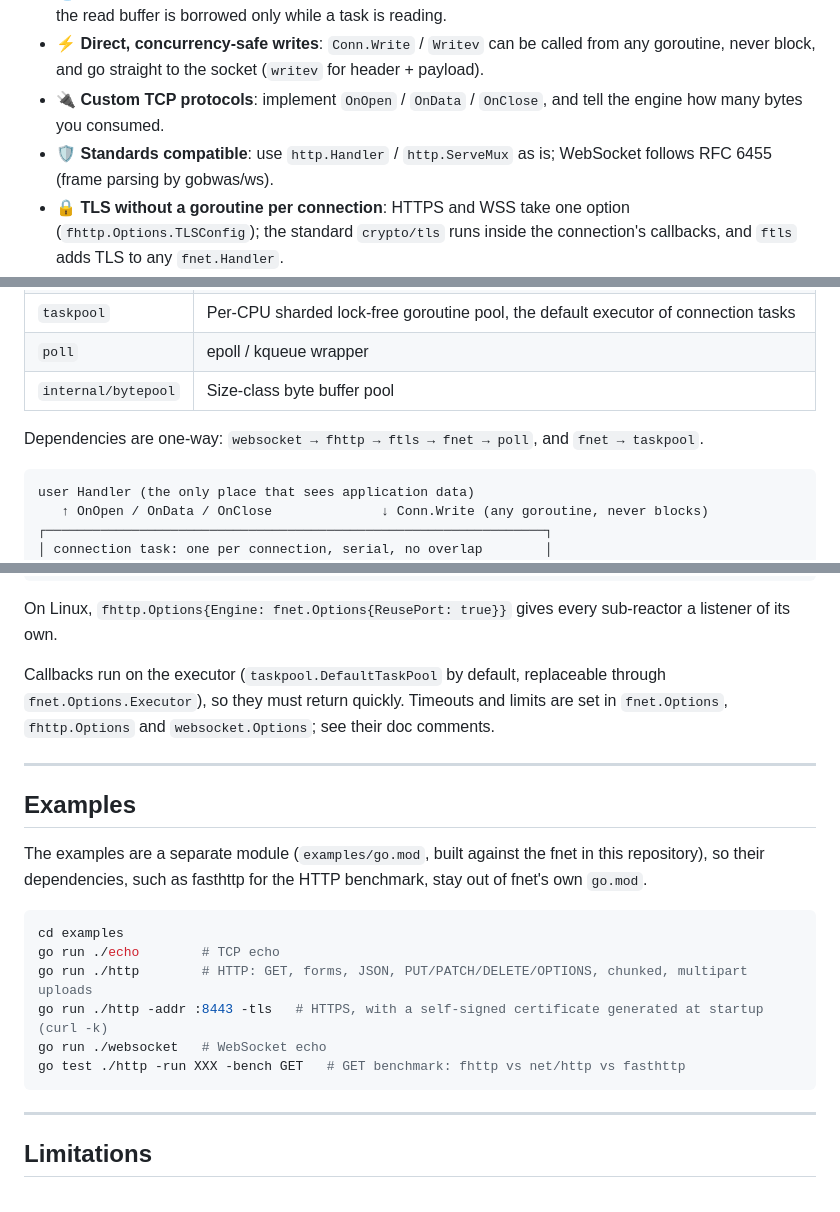
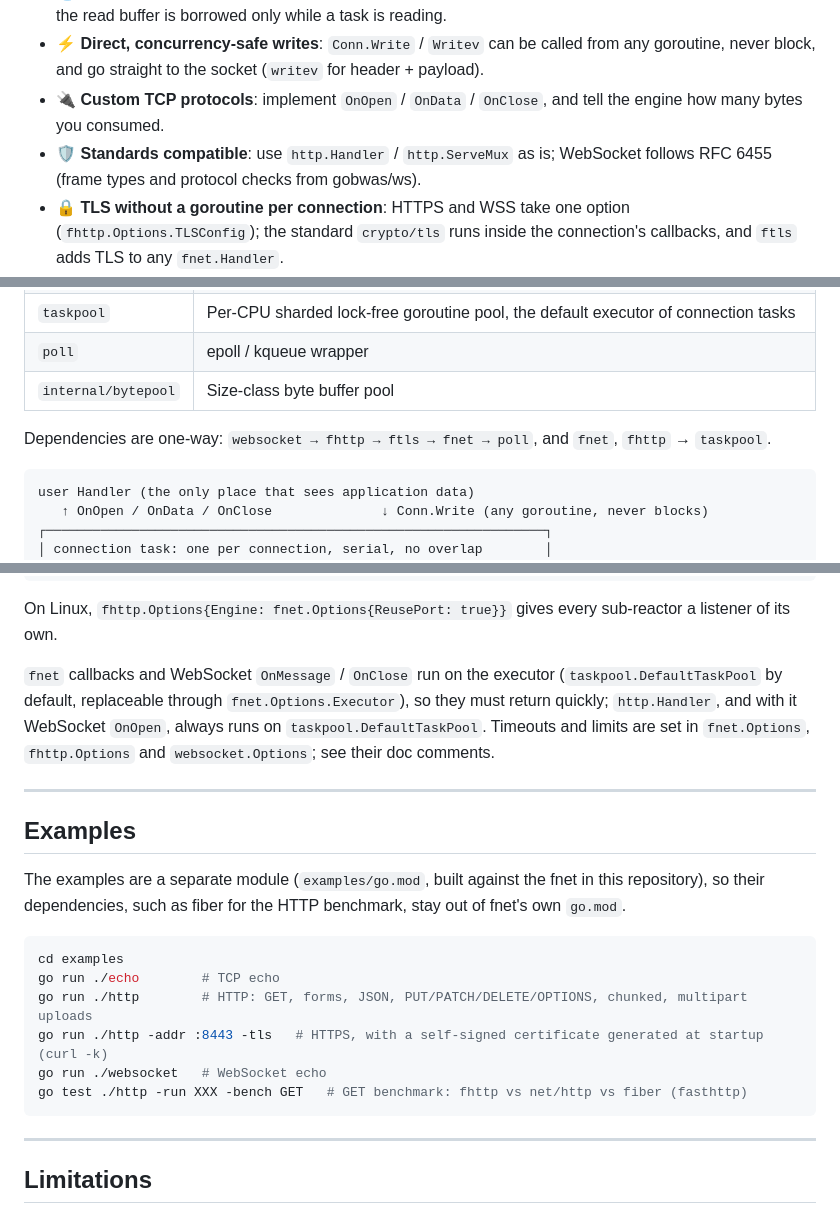
Before and after one commit to linfeip/fnet, a Markdown page: README.md, 3 parts joined by grey strips. Drawn GitHub-style.

````diff
--- a/README.md
+++ b/README.md
@@ -14,7 +14,7 @@ I/O is driven by a main/sub-reactor model on native pollers: **epoll on Linux, k
 - 🧵 **Zero-goroutine idle connections**: idle sockets stay on the poller and hold no goroutine and no buffer; the read buffer is borrowed only while a task is reading.
 - ⚡ **Direct, concurrency-safe writes**: `Conn.Write` / `Writev` can be called from any goroutine, never block, and go straight to the socket (`writev` for header + payload).
 - 🔌 **Custom TCP protocols**: implement `OnOpen` / `OnData` / `OnClose`, and tell the engine how many bytes you consumed.
-- 🛡️ **Standards compatible**: use `http.Handler` / `http.ServeMux` as is; WebSocket follows RFC 6455 (frame parsing by gobwas/ws).
+- 🛡️ **Standards compatible**: use `http.Handler` / `http.ServeMux` as is; WebSocket follows RFC 6455 (frame types and protocol checks from gobwas/ws).
 - 🔒 **TLS without a goroutine per connection**: HTTPS and WSS take one option (`fhttp.Options.TLSConfig`); the standard `crypto/tls` runs inside the connection's callbacks, and `ftls` adds TLS to any `fnet.Handler`.
 - ⏱️ **Deadline-style timeouts**: slow clients cannot hold a connection by trickling bytes.
 
@@ -32,7 +32,7 @@ I/O is driven by a main/sub-reactor model on native pollers: **epoll on Linux, k
 | `poll` | epoll / kqueue wrapper |
 | `internal/bytepool` | Size-class byte buffer pool |
 
-Dependencies are one-way: `websocket → fhttp → ftls → fnet → poll`, and `fnet → taskpool`.
+Dependencies are one-way: `websocket → fhttp → ftls → fnet → poll`, and `fnet`, `fhttp` → `taskpool`.
 
 ```text
 user Handler (the only place that sees application data)
@@ -203,13 +203,13 @@ func main() {
 
 On Linux, `fhttp.Options{Engine: fnet.Options{ReusePort: true}}` gives every sub-reactor a listener of its own.
 
-Callbacks run on the executor (`taskpool.DefaultTaskPool` by default, replaceable through `fnet.Options.Executor`), so they must return quickly. Timeouts and limits are set in `fnet.Options`, `fhttp.Options` and `websocket.Options`; see their doc comments.
+`fnet` callbacks and WebSocket `OnMessage` / `OnClose` run on the executor (`taskpool.DefaultTaskPool` by default, replaceable through `fnet.Options.Executor`), so they must return quickly; `http.Handler`, and with it WebSocket `OnOpen`, always runs on `taskpool.DefaultTaskPool`. Timeouts and limits are set in `fnet.Options`, `fhttp.Options` and `websocket.Options`; see their doc comments.
 
 ---
 
 ## Examples
 
-The examples are a separate module (`examples/go.mod`, built against the fnet in this repository), so their dependencies, such as fasthttp for the HTTP benchmark, stay out of fnet's own `go.mod`.
+The examples are a separate module (`examples/go.mod`, built against the fnet in this repository), so their dependencies, such as fiber for the HTTP benchmark, stay out of fnet's own `go.mod`.
 
 ```bash
 cd examples
@@ -217,7 +217,7 @@ go run ./echo        # TCP echo
 go run ./http        # HTTP: GET, forms, JSON, PUT/PATCH/DELETE/OPTIONS, chunked, multipart uploads
 go run ./http -addr :8443 -tls   # HTTPS, with a self-signed certificate generated at startup (curl -k)
 go run ./websocket   # WebSocket echo
-go test ./http -run XXX -bench GET   # GET benchmark: fhttp vs net/http vs fasthttp
+go test ./http -run XXX -bench GET   # GET benchmark: fhttp vs net/http vs fiber (fasthttp)
 ```
 
 ---
````
Also changed, not shown: other parts of README.md (+2 -2 lines), README.zh-CN.md (+7 -7 lines).
